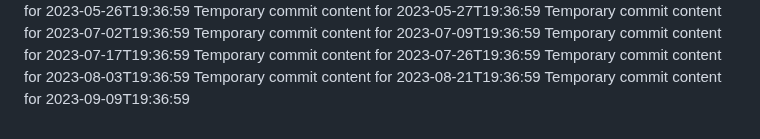
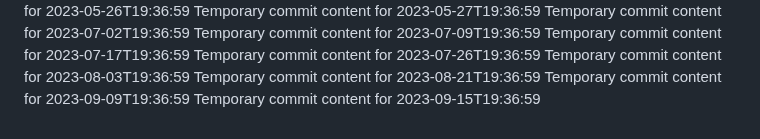
Before and after one commit to Ilovecheesecake/super-rotary-phone, a Markdown page: report.md, the part around the change. Drawn GitHub-style.

```diff
--- a/report.md
+++ b/report.md
@@ -139,3 +139,4 @@ Temporary commit content for 2023-07-26T19:36:59
 Temporary commit content for 2023-08-03T19:36:59
 Temporary commit content for 2023-08-21T19:36:59
 Temporary commit content for 2023-09-09T19:36:59
+Temporary commit content for 2023-09-15T19:36:59
```
